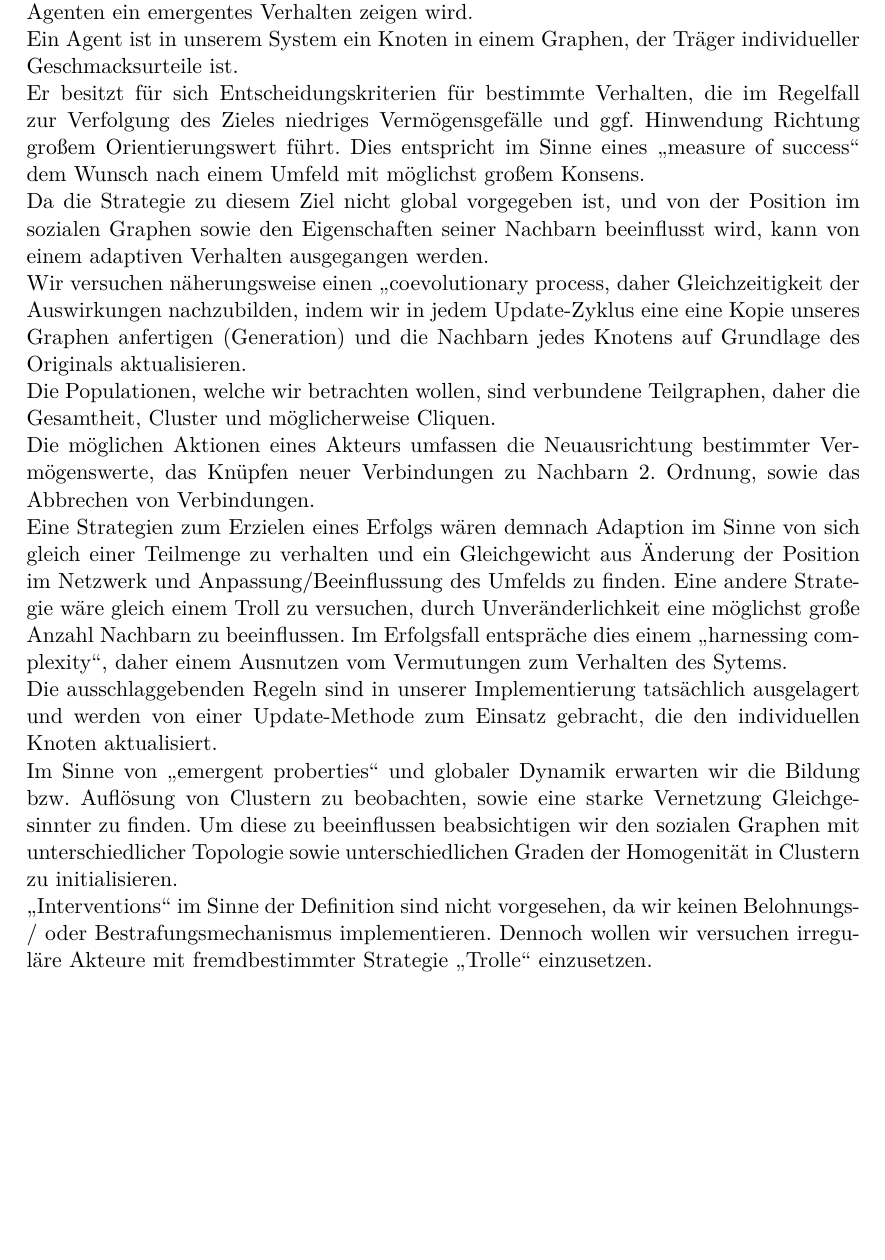
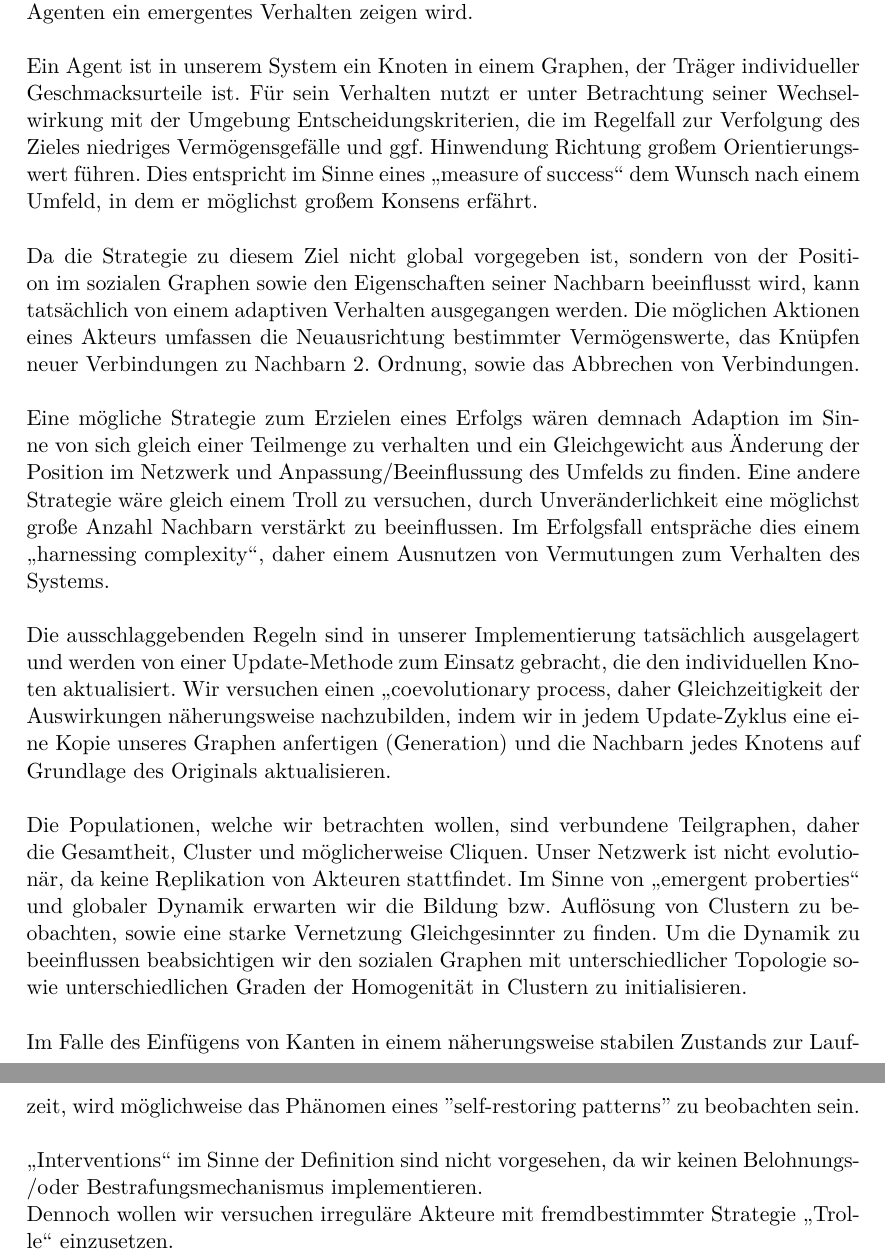
Before and after one commit to Abcbc/CAS, a LaTeX document (doc/Experiment/EinordnungAxelrodCohen.tex): part of the page before the commit and two parts of pages 1 and 2 of 2 after it, the two joined at a grey line, cut so that both start at the same text, the shorter picture padded with empty space. Compiled offline with pdfLaTeX.

Commit message:
update to structure and additions to content

```diff
--- a/doc/Experiment/EinordnungAxelrodCohen.tex
+++ b/doc/Experiment/EinordnungAxelrodCohen.tex
@@ -21,30 +21,28 @@
 \section{Bezug auf das Modell von Axelrod und Cohen}
 
 
-Unser Projekt soll die Dynamik sozialer Organisation aufgrund von Meinungen in Komplexen Adaptiven Systemen simulieren. Die Kategorisierung ist zutreffend, da zu erwarten ist, dass das betrachtete System in Anbetracht einer Menge wechselwirkender Agenten ein emergentes Verhalten zeigen wird.
-
+Unser Projekt soll die Dynamik sozialer Organisation aufgrund von Meinungen in Komplexen Adaptiven Systemen simulieren. Die Kategorisierung ist zutreffend, da zu erwarten ist, dass das betrachtete System in Anbetracht einer Menge wechselwirkender Agenten ein emergentes Verhalten zeigen wird. \\
+\\
 Ein Agent ist in unserem System ein Knoten in einem Graphen, der Träger individueller Geschmacksurteile ist.
-
-Er besitzt für sich Entscheidungskriterien für bestimmte Verhalten, die im Regelfall zur Verfolgung des Zieles niedriges Vermögensgefälle und ggf. Hinwendung Richtung großem Orientierungswert  führt. Dies entspricht im Sinne eines „measure of success“ dem Wunsch nach einem Umfeld mit möglichst großem Konsens.
-
-Da die Strategie zu diesem Ziel nicht global vorgegeben ist, und von der Position im sozialen Graphen sowie den Eigenschaften seiner Nachbarn beeinflusst wird, kann von einem adaptiven Verhalten ausgegangen werden.
-
-Wir versuchen näherungsweise einen „coevolutionary process, daher Gleichzeitigkeit der Auswirkungen nachzubilden, indem wir in jedem Update-Zyklus eine eine Kopie unseres Graphen anfertigen (Generation) und die Nachbarn jedes Knotens auf Grundlage des Originals aktualisieren.
-
+Für sein Verhalten nutzt er unter Betrachtung seiner Wechselwirkung mit der Umgebung Entscheidungskriterien, die im Regelfall zur Verfolgung des Zieles niedriges Vermögensgefälle und ggf. Hinwendung Richtung großem Orientierungswert führen. Dies entspricht im Sinne eines „measure of success“ dem Wunsch nach einem Umfeld, in dem er möglichst großem Konsens erfährt.\\
+\\
+Da die Strategie zu diesem Ziel nicht global vorgegeben ist, sondern von der Position im sozialen Graphen sowie den Eigenschaften seiner Nachbarn beeinflusst wird, kann tatsächlich von einem adaptiven Verhalten ausgegangen werden.
+Die möglichen Aktionen eines Akteurs umfassen die Neuausrichtung bestimmter Vermögenswerte, das Knüpfen neuer Verbindungen zu Nachbarn 2. Ordnung, sowie das Abbrechen von Verbindungen.\\
+\\
+Eine mögliche Strategie zum Erzielen eines Erfolgs wären demnach Adaption im Sinne von sich gleich einer Teilmenge zu verhalten und ein Gleichgewicht aus Änderung der Position im Netzwerk und Anpassung/Beeinflussung des Umfelds zu finden. Eine andere Strategie wäre gleich einem Troll zu versuchen, durch Unveränderlichkeit eine möglichst große Anzahl Nachbarn verstärkt zu beeinflussen.
+Im Erfolgsfall entspräche dies einem „harnessing complexity“, daher einem Ausnutzen von Vermutungen zum Verhalten des Systems.\\
+\\
+Die ausschlaggebenden Regeln sind in unserer Implementierung tatsächlich ausgelagert und werden von einer Update-Methode zum Einsatz gebracht, die den individuellen Knoten aktualisiert.
+Wir versuchen einen „coevolutionary process, daher Gleichzeitigkeit der Auswirkungen näherungsweise  nachzubilden, indem wir in jedem Update-Zyklus eine eine Kopie unseres Graphen anfertigen (Generation) und die Nachbarn jedes Knotens auf Grundlage des Originals aktualisieren.\\
+\\
 Die Populationen, welche wir betrachten wollen, sind verbundene Teilgraphen, daher die Gesamtheit, Cluster und möglicherweise Cliquen.
-
-Die möglichen Aktionen eines Akteurs umfassen die Neuausrichtung bestimmter Vermögenswerte, das Knüpfen neuer Verbindungen zu Nachbarn 2. Ordnung, sowie das Abbrechen von Verbindungen.
-
-Eine Strategien zum Erzielen  eines Erfolgs wären demnach Adaption im Sinne von sich gleich einer Teilmenge zu verhalten und ein Gleichgewicht aus Änderung der Position im Netzwerk und Anpassung/Beeinflussung des Umfelds zu finden.
-Eine andere Strategie wäre gleich einem Troll zu versuchen, durch Unveränderlichkeit eine möglichst große Anzahl Nachbarn zu beeinflussen. Im Erfolgsfall entspräche dies einem „harnessing complexity“, daher einem Ausnutzen vom Vermutungen zum Verhalten des Sytems.
-
-Die ausschlaggebenden Regeln sind in unserer Implementierung tatsächlich ausgelagert und werden von einer Update-Methode zum Einsatz gebracht, die den individuellen Knoten aktualisiert.
-
+Unser Netzwerk ist nicht evolutionär, da keine Replikation von Akteuren stattfindet.
 Im Sinne von „emergent proberties“ und globaler Dynamik erwarten wir die Bildung bzw. Auflösung von Clustern zu beobachten, sowie eine starke Vernetzung Gleichgesinnter zu finden.
-Um diese zu beeinflussen beabsichtigen wir den sozialen Graphen mit unterschiedlicher Topologie sowie unterschiedlichen Graden der Homogenität in Clustern zu initialisieren.
-
-„Interventions“ im Sinne der Definition sind nicht vorgesehen, da wir keinen Belohnungs- / oder Bestrafungsmechanismus implementieren. Dennoch wollen wir versuchen irreguläre Akteure mit fremdbestimmter Strategie „Trolle“ einzusetzen.
-
-
+Um die Dynamik zu beeinflussen beabsichtigen wir den sozialen Graphen mit unterschiedlicher Topologie sowie unterschiedlichen Graden der Homogenität in Clustern zu initialisieren.\\
+\\
+Im Falle des Einfügens von Kanten in einem näherungsweise stabilen Zustands zur Laufzeit, wird möglichweise das Phänomen eines ''self-restoring patterns'' zu beobachten sein.\\
+ \\
+„Interventions“ im Sinne der Definition sind nicht vorgesehen, da wir keinen Belohnungs-/oder Bestrafungsmechanismus implementieren.\\
+Dennoch wollen wir versuchen irreguläre Akteure mit fremdbestimmter Strategie „Trolle“ einzusetzen.
 
 \end{document}
```
